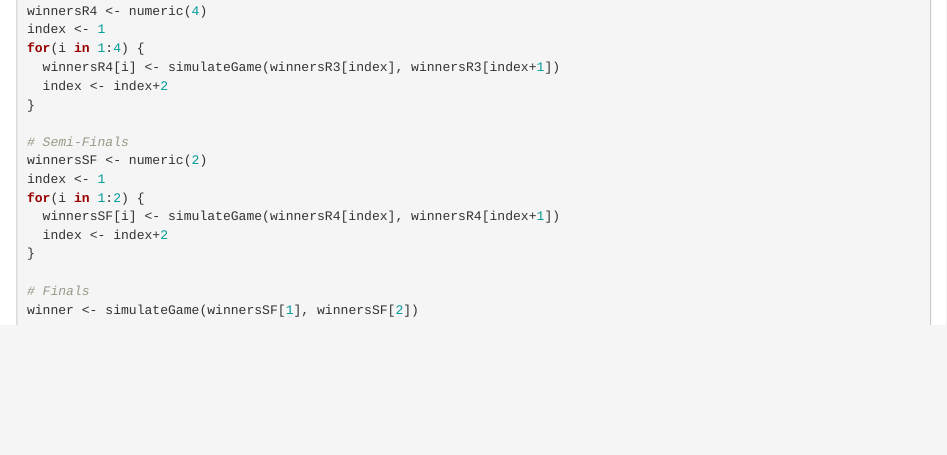
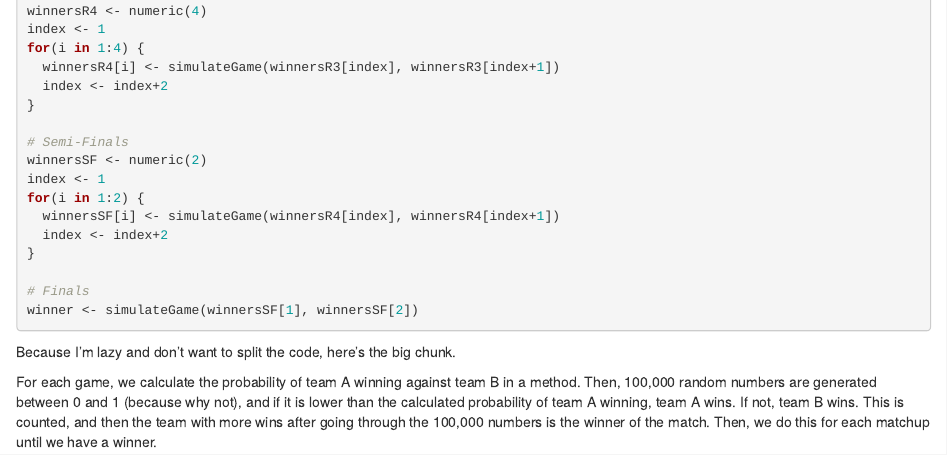
Before and after one commit to emcenters/MarchMadness, an R Markdown document (FinalMMBracket.Rmd): the page in a window 1100 px wide, from 5720 px down. Rendered offline with R 4.5, knitr and Pandoc, with nearby package versions; the code chunks are not run, so their results and figures are left out.

Commit message:
Include description of methods for bracket simulation.

````diff
--- a/FinalMMBracket.Rmd
+++ b/FinalMMBracket.Rmd
@@ -322,3 +322,12 @@ for(i in 1:2) {
 # Finals
 winner <- simulateGame(winnersSF[1], winnersSF[2])
 ```
+
+Because I'm lazy and don't want to split the code, here's the big chunk.
+
+For each game, we calculate the probability of team A winning against team B in a method.
+Then, 100,000 random numbers are generated between 0 and 1 (because why not), and if it
+is lower than the calculated probability of team A winning, team A wins. If not, team B
+wins. This is counted, and then the team with more wins after going through the 100,000
+numbers is the winner of the match. Then, we do this for each matchup until we have a
+winner.
````
